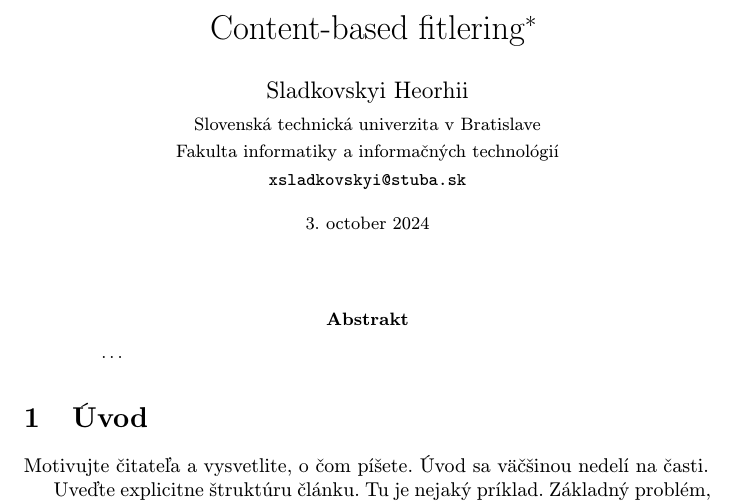
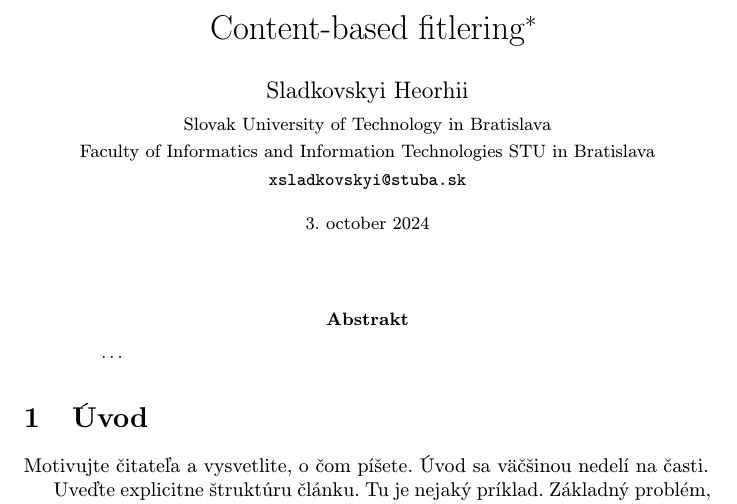
Before and after one commit to GeorgiyGit/MIP-Article, a LaTeX paper (clanok.tex): part of page 1 of 2, cut so that both start at the same text. Compiled offline with pdfLaTeX.

Commit message:
Translate the name of institution

```diff
--- a/clanok.tex
+++ b/clanok.tex
@@ -18,12 +18,12 @@
 \title{Content-based fitlering\thanks{Semester project in the subject Methods of engineering work. Year 2024/25, supervision: Pavol Baťalík}}
 
 \author{Sladkovskyi Heorhii\\[2pt]
-	{\small Slovenská technická univerzita v Bratislave}\\
-	{\small Fakulta informatiky a informačných technológií}\\
+	{\small Slovak University of Technology in Bratislava}\\
+	{\small Faculty of Informatics and Information Technologies STU in Bratislava}\\
 	{\small \texttt{xsladkovskyi@stuba.sk}}
 	}
 
-\date{\small 3. october 2024} % upravte
+\date{\small 3. october 2024}
 
 
 
```
Also changed, not shown: clanok.tex (2 more changed lines).
